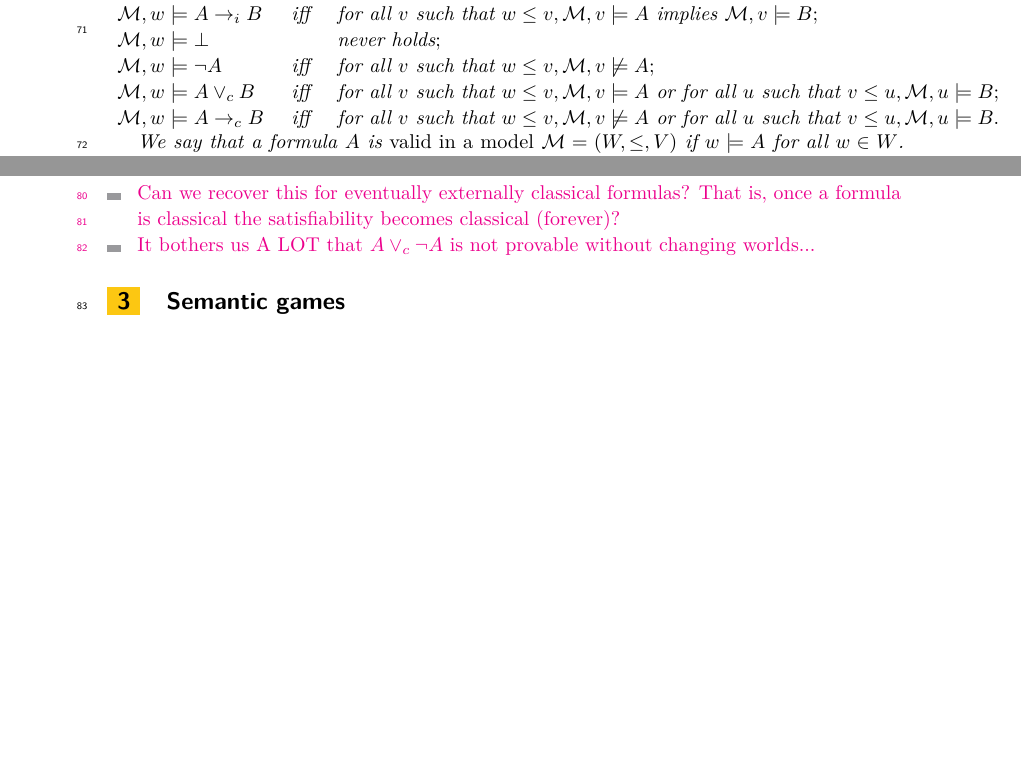
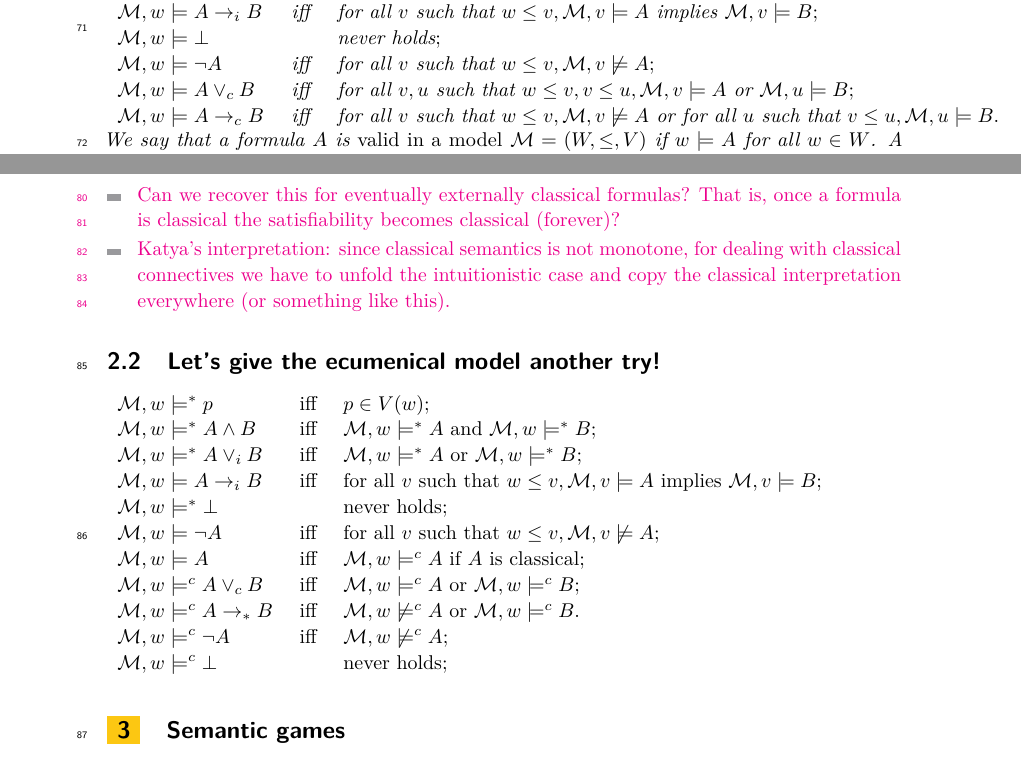
Before and after one commit to elainepimentel/ecumenical-games, a LaTeX paper (main.tex, which reads mycommands.sty, pure.tex): two parts of pages 2 and 4 of 5, joined at a grey line, cut so that both start at the same text, the shorter picture padded with empty space. Compiled offline with pdfLaTeX.

Commit message:
Another try

```diff
--- a/mycommands.sty
+++ b/mycommands.sty
@@ -257,8 +257,8 @@
 \newcommand{\mcut}{\mathsf{mcut}}
 \newcommand\mLJ{\textsf{mLJ}}
 \newcommand\mLEci{\mathsf{mLEci}}
-\newcommand{\modelse}{\models_{\E}}
-\newcommand{\modelsec}{\models_{\E}^c}
+\newcommand{\modelss}{\models^{*}}
+\newcommand{\modelsc}{\models^c}
 \newcommand{\nes}[1]{\left[#1\right]}
 \newcommand{\nesh}[1]{\mathcal{S}\left\{#1\right\}}
 \newcommand{\nesi}[1]{\left\langle#1\right\rangle}
--- a/pure.tex
+++ b/pure.tex
@@ -118,43 +118,46 @@ smallest relation $\models$ satisfying
 $
 \begin{array}{l@{\quad}c@{\quad}l}
 \m,w\models p & \mbox{ iff } & p\in \val(w);\\
-\m,w\models A\wedge B & \mbox{ iff } & \m,w\modelse A \mbox{ and } \m,w\models B;\\
-\m,w\models A\vee_i B & \mbox{ iff } & \m,w\modelse A \mbox{ or } \m,w\models B;\\
+\m,w\models A\wedge B & \mbox{ iff } & \m,w\models A \mbox{ and } \m,w\models B;\\
+\m,w\models A\vee_i B & \mbox{ iff } & \m,w\models A \mbox{ or } \m,w\models B;\\
 \m,w\models A\iimp B & \mbox{ iff } & \text{for all } v \text{ such that  }w \leq v, \m,v\models A \mbox{ implies }  \m,v\models B;\\
 \m,w \models \bot & & \mbox{never holds};\\
 \m,w\models \neg A & \mbox{ iff } &    \text{for all } v \text{ such that  }w \leq v, \m,v\not\models A ;\\
-\m,w\models A\vee_c B & \mbox{ iff } & \text{for all } v \text{ such that  }w \leq v, \m,v\models A \mbox{ or } \text{for all } u \text{ such that  }v \leq u, \m,u\models B;\\
+\m,w\models A\vee_c B & \mbox{ iff } & \text{for all } v,u \text{ such that  }w \leq v,v \leq u, \m,v\models A \mbox{ or } \m,u\models B;\\
 \m,w\models A\cimp B & \mbox{ iff } & \text{for all } v \text{ such that  }w \leq v, \m,v\not\models A \mbox{ or } \text{for all } u \text{ such that  }v \leq u, \m,u\models B.
 \end{array}
 $
+We say that a formula $A$ is {\em valid in a model} $\m=(W,\leq,V)$ if $w\models A$ for all $w\in  W$. A formula $A$ is {\em valid in a frame} $\langle W,\leq\rangle$ if, for all valuations $V$, $A$ is valid in the model $(W,\leq,V)$. Finally, we say a formula $A$ is {\em valid}, denoted by $\models A$, if it is valid in all frames.
+\end{definition}
 
-%\noindent
-%$
-%\begin{array}{l@{\quad}c@{\quad}l}
-%\m,w\modelse p & \mbox{ iff } & p\in \val(w);\\
-%\m,w\modelse A\wedge B & \mbox{ iff } & \m,w\modelse A \mbox{ and } \m,w\modelse B;\\
-%\m,w\modelse A\vee_i B & \mbox{ iff } & \m,w\modelse A \mbox{ or } \m,w\modelse B;\\
-%\m,w\modelse A\iimp B & \mbox{ iff } & \text{for all } v \text{ such that  }w \leq v,
-%\m,v\modelse A \mbox{ implies }  \m,v\modelse B;\\
-%\m,w \modelse \bot & & \mbox{never holds};\\
-%\m,w\modelse \neg A & \mbox{ iff } &    \text{for all } v \text{ such that  }w \leq v, \m,v\not\modelse A ;\\
-%\m,w\modelse A & \mbox{ iff } & \m,w\modelsec A \mbox{ if $A$ is classical};\\
-%\m,w\modelsec A & \mbox{ iff } & \m,w\modelse A \mbox{ if $A$ is neutral/intuitionistic};\\
-%%\m,w\modelse p_c  & \mbox{ iff } & \m,w\modelse \neg(\neg p_i);\\
-%\m,w\modelsec \neg A & \mbox{ iff } &   \magenta{\m,w\not\modelsec A};\\
-%\m,w\modelsec A\vee_c B & \mbox{ iff } & \magenta{\m,w\modelsec A \mbox{ or } \m,w\modelsec B};\\
-%\m,w\modelsec A\cimp B & \mbox{ iff } & \magenta{\m,w\not\modelsec  A \mbox{ or } \m,w\modelsec B}.
-%\end{array}
-%$
-
-We say that a formula $A$ is {\em valid in a model} $\m=(W,\leq,V)$ if $w\models A$ for all $w\in  W$. A formula $A$ is {\em valid in a frame} $\langle W,\leq\rangle$ if, for all valuations $V$, $A$ is valid in the model $(W,\leq,V)$. Finally, we say a formula $A$ is {\em valid}, denoted by $\modelse A$, if it is valid in all frames.
-\end{definition}
 
 \elaine{Some obs.
 \begin{itemize}
 \item Note that that classical ``locality'' is lost :-/
 \item Carlos' observation: In the intuitionistc game, it should be the case that the opponent has more choices to prove me wrong. This is where the classical locality would make sense...
 \item Can we recover this for eventually externally classical formulas? That is, once a formula is classical the satisfiability becomes classical (forever)?
-\item It bothers us A LOT that $A\vee_c \neg A$ is not provable without changing worlds...
+\item Katya's interpretation: since classical semantics is not monotone, for dealing with classical connectives we have to unfold the intuitionistic case and copy the classical interpretation everywhere (or something like this).
 \end{itemize}
 }
+
+\subsection{Let's give the ecumenical model another try!}
+
+\noindent
+$
+\begin{array}{l@{\quad}c@{\quad}l}
+\m,w\modelss p & \mbox{ iff } & p\in \val(w);\\
+\m,w\modelss A\wedge B & \mbox{ iff } & \m,w\modelss A \mbox{ and } \m,w\modelss B;\\
+\m,w\modelss A\vee_i B & \mbox{ iff } & \m,w\modelss A \mbox{ or } \m,w\modelss B;\\
+\m,w\models A\iimp B & \mbox{ iff } & \text{for all } v \text{ such that  }w \leq v,
+\m,v\models A \mbox{ implies }  \m,v\models B;\\
+\m,w \modelss \bot & & \mbox{never holds};\\
+\m,w\models \neg A & \mbox{ iff } &    \text{for all } v \text{ such that  }w \leq v, \m,v\not\models A ;\\
+\m,w\models A & \mbox{ iff } & \m,w\modelsc A \mbox{ if $A$ is classical};\\
+%\m,w\modelsc A & \mbox{ iff } & \m,w\models A \mbox{ if $A$ is neutral/intuitionistic};\\
+%\m,w\models p_c  & \mbox{ iff } & \m,w\models \neg(\neg p_i);\\
+\m,w\modelsc A\vee_c B & \mbox{ iff } & \m,w\modelsc A \mbox{ or } \m,w\modelsc B;\\
+\m,w\modelsc A\to_* B & \mbox{ iff } & \m,w\not\modelsc  A \mbox{ or } \m,w\modelsc B.\\
+\m,w\modelsc \neg A & \mbox{ iff } &   \m,w\not\modelsc A;\\
+\m,w \modelsc \bot & & \mbox{never holds};
+\end{array}
+$
```
